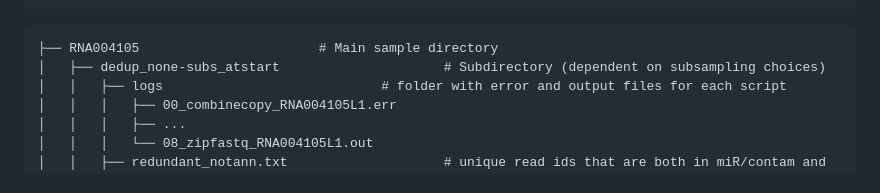
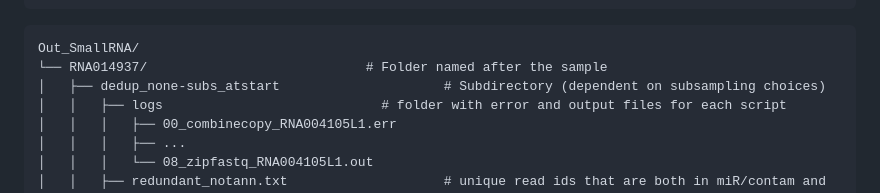
Before and after one commit to OncoRNALab/exRNAQC, a Markdown page: Preprocessing_rebuttal/README.md, the part around one of its changes. Rendered like a GitHub page.

````diff
--- a/Preprocessing_rebuttal/README.md
+++ b/Preprocessing_rebuttal/README.md
@@ -160,7 +160,8 @@ Out_FullRNA/
     │       ├── RNA022999.Aligned.sortedByCoord.out.bam.bai # Indexed BAM file
 ```
 ```
-├── RNA004105						# Main sample directory
+Out_SmallRNA/
+└── RNA014937/                            # Folder named after the sample
 │   ├── dedup_none-subs_atstart						# Subdirectory (dependent on subsampling choices)
 │   │   ├── logs							# folder with error and output files for each script
 │   │   │   ├── 00_combinecopy_RNA004105L1.err
````
Also changed, not shown: other parts of Preprocessing_rebuttal/README.md (+2 -2 lines).
